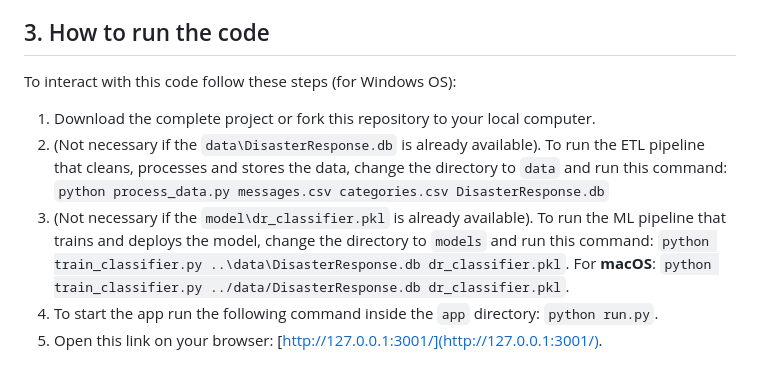
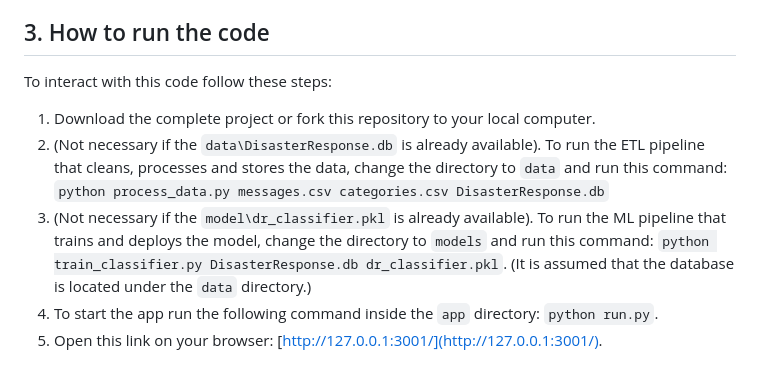
Before and after one commit to bruno-f7s/portfolio, a Markdown page: disaster-response/README.md, the part around the change. GitHub-like rendering.

```diff
--- a/disaster-response/README.md
+++ b/disaster-response/README.md
@@ -32,10 +32,10 @@ To run the code you need the following software:
 
 
 ## 3. How to run the code
-To interact with this code follow these steps (for Windows OS):
+To interact with this code follow these steps:
 1. Download the complete project or fork this repository to your local computer.
 2. (Not necessary if the `data\DisasterResponse.db` is already available). To run the ETL pipeline that cleans, processes and stores the data, change the directory to `data` and run this command: `python process_data.py messages.csv categories.csv DisasterResponse.db`
-3. (Not necessary if the `model\dr_classifier.pkl` is already available). To run the ML pipeline that trains and deploys the model, change the directory to `models` and run this command: `python train_classifier.py ..\data\DisasterResponse.db dr_classifier.pkl`. For __macOS__: `python train_classifier.py ../data/DisasterResponse.db dr_classifier.pkl`.
+3. (Not necessary if the `model\dr_classifier.pkl` is already available). To run the ML pipeline that trains and deploys the model, change the directory to `models` and run this command: `python train_classifier.py DisasterResponse.db dr_classifier.pkl`. (It is assumed that the database is located under the `data` directory.)
 4. To start the app run the following command inside the `app` directory: `python run.py`.
 5. Open this link on your browser: [http://127.0.0.1:3001/](http://127.0.0.1:3001/).
 
```
